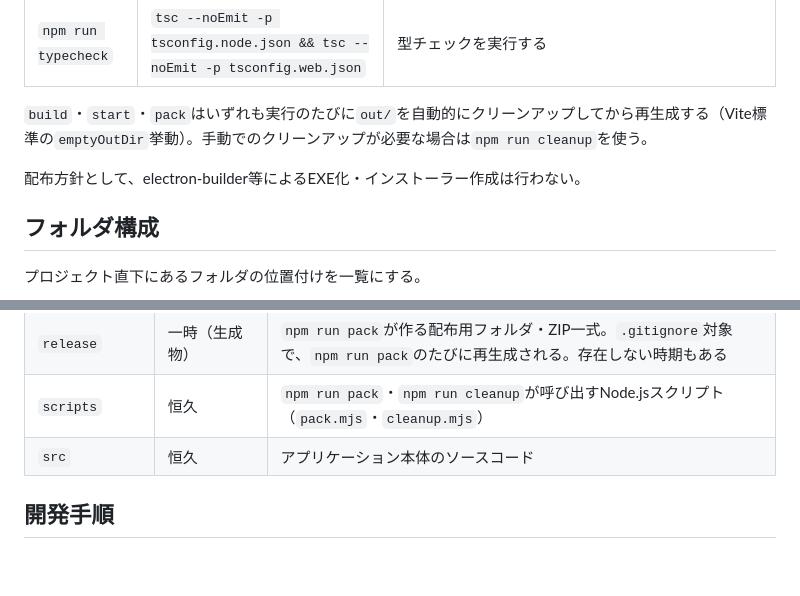
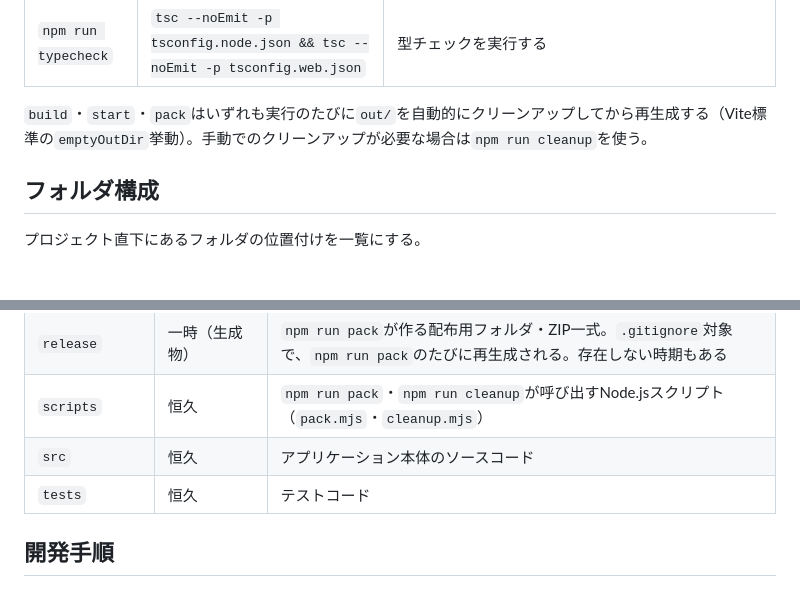
Before and after one commit to utsutaka/ex_mdviewer, a Markdown page: README.md, 2 parts joined by grey strips. Rendered like a GitHub page; blank space fills up the shorter version.

Commit message:
docs: フォルダ構成の説明からEXE化方針の記述を削り、testsフォルダの説明を追加

```diff
--- a/README.md
+++ b/README.md
@@ -14,8 +14,6 @@
 
 `build`・`start`・`pack`はいずれも実行のたびに`out/`を自動的にクリーンアップしてから再生成する（Vite標準の`emptyOutDir`挙動）。手動でのクリーンアップが必要な場合は`npm run cleanup`を使う。
 
-配布方針として、electron-builder等によるEXE化・インストーラー作成は行わない。
-
 ## フォルダ構成
 
 プロジェクト直下にあるフォルダの位置付けを一覧にする。
@@ -28,6 +26,7 @@
 | `release` | 一時（生成物） | `npm run pack`が作る配布用フォルダ・ZIP一式。`.gitignore`対象で、`npm run pack`のたびに再生成される。存在しない時期もある |
 | `scripts` | 恒久 | `npm run pack`・`npm run cleanup`が呼び出すNode.jsスクリプト（`pack.mjs`・`cleanup.mjs`） |
 | `src` | 恒久 | アプリケーション本体のソースコード |
+| `tests` | 恒久 | テストコード |
 
 ## 開発手順
 
```
